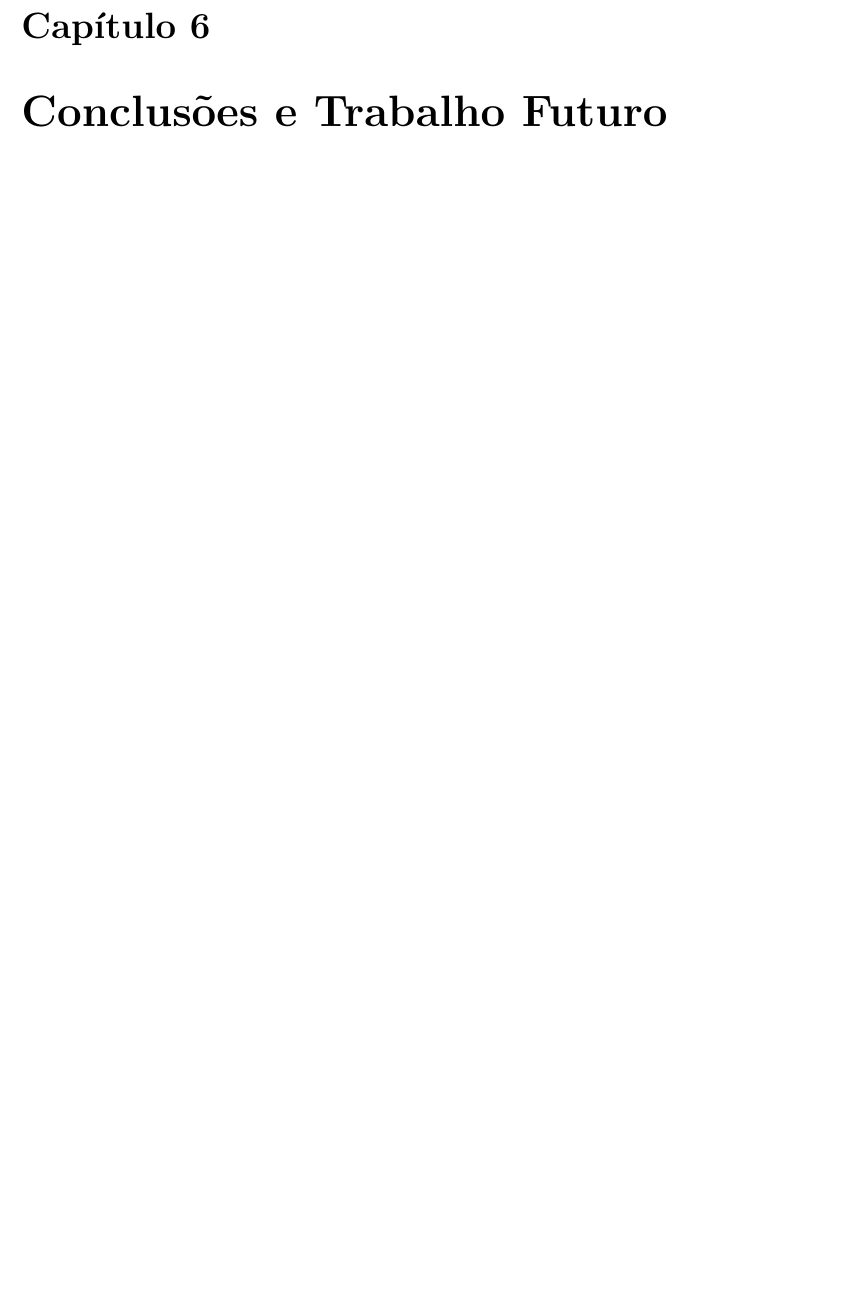
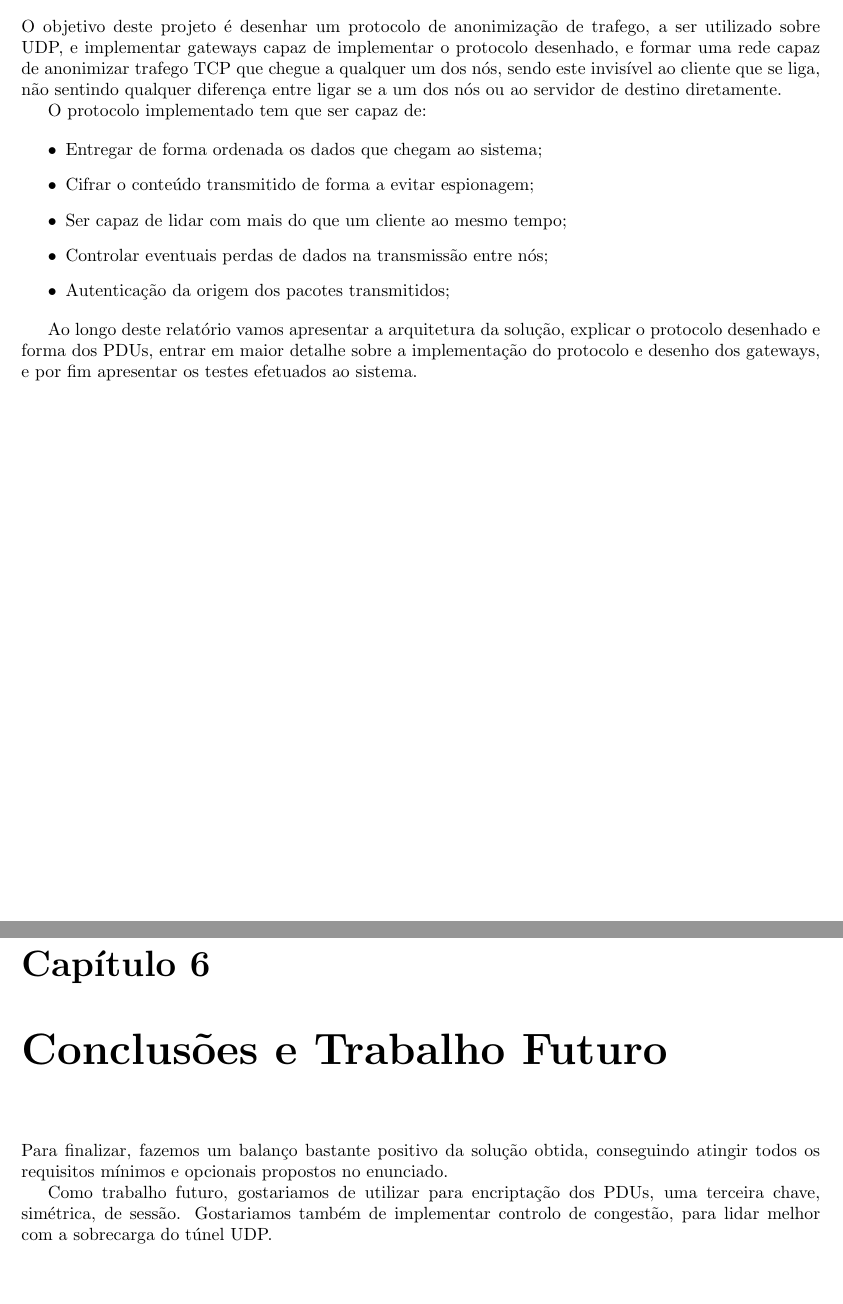
Before and after one commit to JoseFilipeFerreira/CC-1920, a LaTeX document (TP2/Report/Report.tex): part of page 12 of 12 before the commit and two parts of pages 4 and 12 of 12 after it, the two joined at a grey line, cut at the place of the change, the shorter picture padded with empty space. Compiled offline with pdfLaTeX.

Commit message:
Add intoduction and conclusion

```diff
--- a/TP2/Report/Report.tex
+++ b/TP2/Report/Report.tex
@@ -71,6 +71,28 @@ linkcolor=black}
 \tableofcontents
 
 \chapter{Introdução}
+
+O objetivo deste projeto é desenhar um protocolo de anonimização de trafego,
+a ser utilizado sobre UDP, e implementar gateways capaz de implementar o
+protocolo desenhado, e formar uma rede capaz de anonimizar trafego TCP que
+chegue a qualquer um dos nós, sendo este invisível ao cliente que se liga,
+não sentindo qualquer diferença entre ligar se a um dos nós ou ao servidor
+de destino diretamente.
+
+O protocolo implementado tem que ser capaz de:
+
+\begin{itemize}
+        \item Entregar de forma ordenada os dados que chegam ao sistema;
+        \item Cifrar o conteúdo transmitido de forma a evitar espionagem;
+        \item Ser capaz de lidar com mais do que um cliente ao mesmo tempo;
+        \item Controlar eventuais perdas de dados na transmissão entre nós;
+        \item Autenticação da origem dos pacotes transmitidos;
+\end{itemize}
+
+Ao longo deste relatório vamos apresentar a arquitetura da solução, explicar
+o protocolo desenhado e forma dos PDUs, entrar em maior detalhe sobre a
+implementação do protocolo e desenho dos gateways, e por fim apresentar os
+testes efetuados ao sistema.
 
 \chapter{Arquitetura da Solução}
 
@@ -363,4 +385,12 @@ foram realizados com sucesso.
 
 \chapter{Conclusões e Trabalho Futuro}
 
+Para finalizar, fazemos um balanço bastante positivo da solução obtida,
+conseguindo atingir todos os requisitos mínimos e opcionais propostos no
+enunciado.
+
+Como trabalho futuro, gostariamos de utilizar para encriptação dos PDUs,
+uma terceira chave, simétrica, de sessão. Gostariamos também de implementar
+controlo de congestão, para lidar melhor com a sobrecarga do túnel UDP.
+
 \end{document}
```
